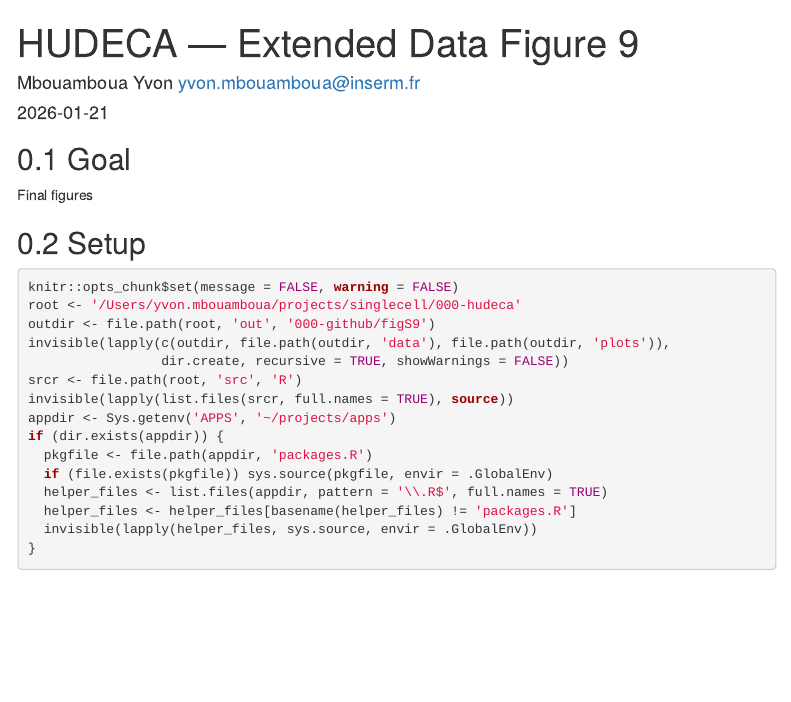
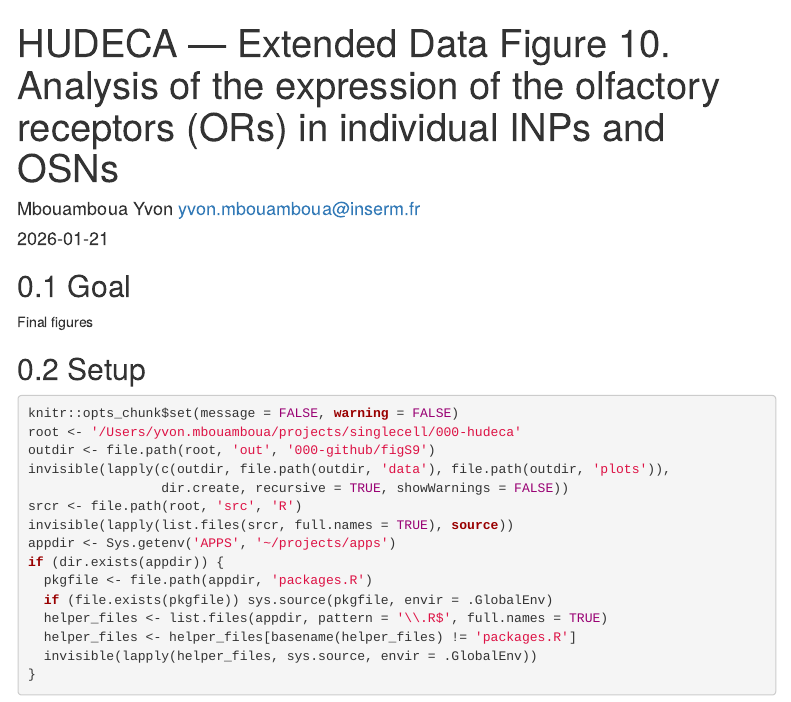
Before and after one commit to ymbouamboua/HuDeCa, an R Markdown document (R/figS9.Rmd): the page in a window 1100 px wide, from its top. Rendered offline with R 4.5, knitr and Pandoc, with nearby package versions; some code elsewhere in the file could not run offline; menus at the side of the page are left out.

Commit message:
Update figS9.Rmd

```diff
--- a/R/figS9.Rmd
+++ b/R/figS9.Rmd
@@ -1,5 +1,5 @@
 ---
-title: "HUDECA — Extended Data Figure 9"
+title: "HUDECA — Extended Data Figure 10. Analysis of the expression of the olfactory receptors (ORs) in individual INPs and OSNs"
 author: "Mbouamboua Yvon <yvon.mbouamboua@inserm.fr>"
 output:
   html_document:
```
